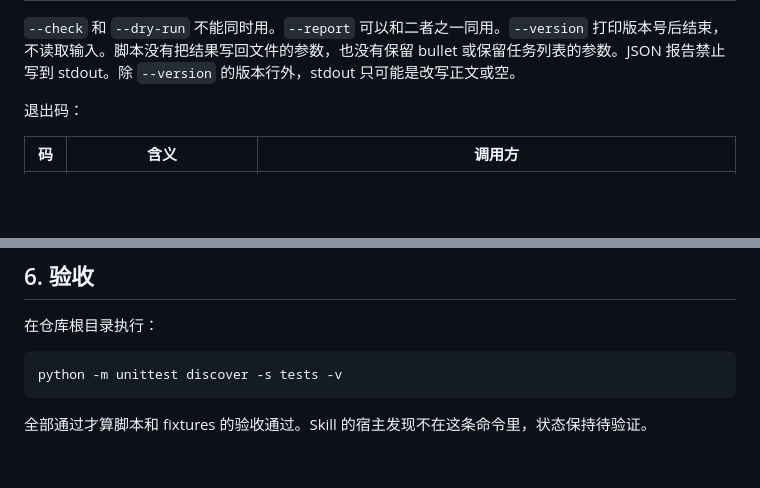
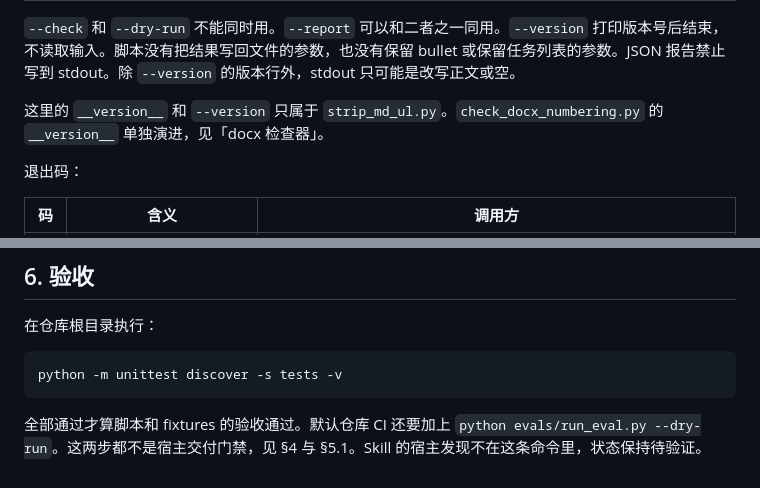
Before and after one commit to yq6666-66/no-markdown-bullets-skills, a Markdown page: INTEGRATION.md, 2 parts joined by grey strips. Rendered like a GitHub page; blank space fills up the shorter version.

````diff
--- a/INTEGRATION.md
+++ b/INTEGRATION.md
@@ -55,6 +55,8 @@ Skill 不管 HTML `<ul>`，不管网站 CSS，也不做文风润色。
 | `--version` | `strip_md_ul.py 3.3.1` 后以退出码 0 结束 | 不读、不写 |
 
 `--check` 和 `--dry-run` 不能同时用。`--report` 可以和二者之一同用。`--version` 打印版本号后结束，不读取输入。脚本没有把结果写回文件的参数，也没有保留 bullet 或保留任务列表的参数。JSON 报告禁止写到 stdout。除 `--version` 的版本行外，stdout 只可能是改写正文或空。
+
+这里的 `__version__` 和 `--version` 只属于 `strip_md_ul.py`。`check_docx_numbering.py` 的 `__version__` 单独演进，见「docx 检查器」。
 
 退出码：
 
@@ -247,4 +290,4 @@ echo $?
 python -m unittest discover -s tests -v
 ```
 
-全部通过才算脚本和 fixtures 的验收通过。Skill 的宿主发现不在这条命令里，状态保持待验证。
+全部通过才算脚本和 fixtures 的验收通过。默认仓库 CI 还要加上 `python evals/run_eval.py --dry-run`。这两步都不是宿主交付门禁，见 §4 与 §5.1。Skill 的宿主发现不在这条命令里，状态保持待验证。
````
Also changed, not shown: other parts of INTEGRATION.md (+44 -3 lines), CHANGELOG.md (+2 -0 lines), docs/install.md (+2 -0 lines).
